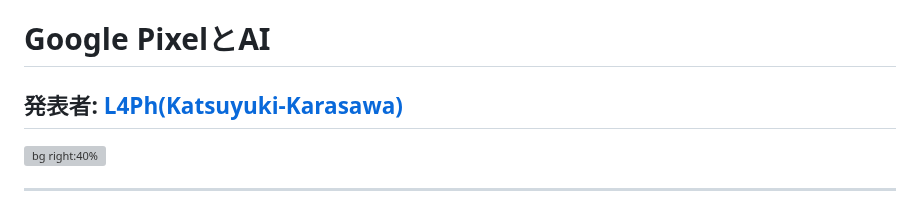
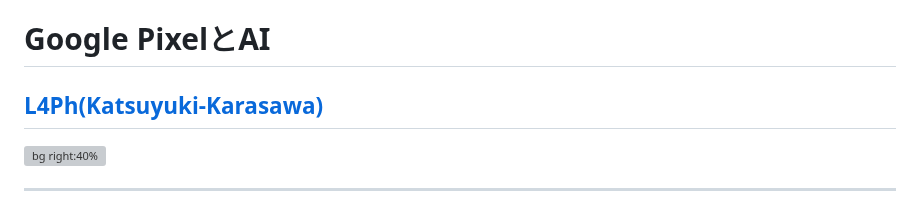
Before and after one commit to Katsuyuki-Karasawa/Slide, a Markdown page: genai-lt-2/index.md, the part around the change. Rendered like a GitHub page; grey boxes are pictures that could not be loaded.

Commit message:
index.md の更新

```diff
--- a/genai-lt-2/index.md
+++ b/genai-lt-2/index.md
@@ -13,7 +13,7 @@ transition: fade 0.3s
 <!-- _class: lead -->
 # Google PixelとAI
 
-## 発表者: [L4Ph(Katsuyuki-Karasawa)](https://x.com/R0u9h)
+## [L4Ph(Katsuyuki-Karasawa)](https://x.com/R0u9h)
 
 ![bg right:40%](https://github.com/Katsuyuki-Karasawa.png)
 
```
